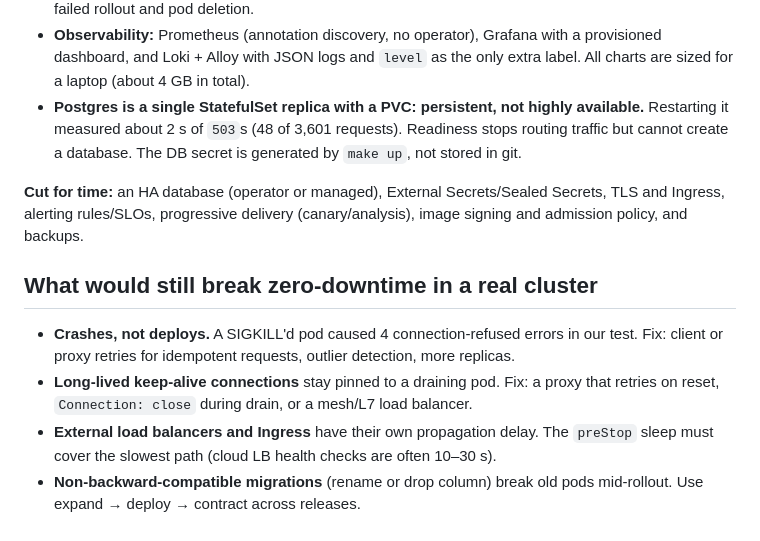
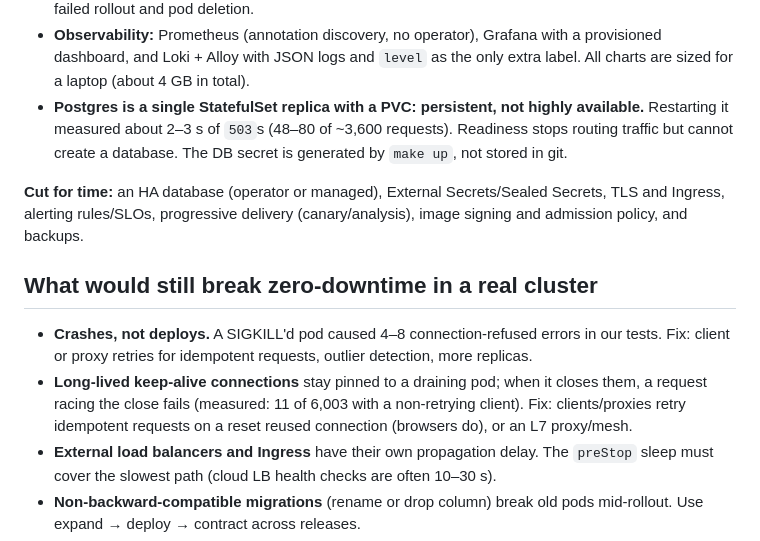
Before and after one commit to mendelsabb/release-notes-devops, a Markdown page: DECISIONS.md, the part around the change. GitHub-like rendering.

```diff
--- a/DECISIONS.md
+++ b/DECISIONS.md
@@ -24,7 +24,7 @@
   dashboard, and Loki + Alloy with JSON logs and `level` as the only extra label. All charts are
   sized for a laptop (about 4 GB in total).
 - **Postgres is a single StatefulSet replica with a PVC: persistent, not highly available.**
-  Restarting it measured about 2 s of `503`s (48 of 3,601 requests). Readiness stops routing traffic
+  Restarting it measured about 2–3 s of `503`s (48–80 of ~3,600 requests). Readiness stops routing traffic
   but cannot create a database. The DB secret is generated by `make up`, not stored in git.
 
 **Cut for time:** an HA database (operator or managed), External Secrets/Sealed Secrets, TLS and
@@ -33,10 +33,11 @@ policy, and backups.
 
 ## What would still break zero-downtime in a real cluster
 
-- **Crashes, not deploys.** A SIGKILL'd pod caused 4 connection-refused errors in our test. Fix:
+- **Crashes, not deploys.** A SIGKILL'd pod caused 4–8 connection-refused errors in our tests. Fix:
   client or proxy retries for idempotent requests, outlier detection, more replicas.
-- **Long-lived keep-alive connections** stay pinned to a draining pod. Fix: a proxy that retries on
-  reset, `Connection: close` during drain, or a mesh/L7 load balancer.
+- **Long-lived keep-alive connections** stay pinned to a draining pod; when it closes them, a request
+  racing the close fails (measured: 11 of 6,003 with a non-retrying client). Fix: clients/proxies
+  retry idempotent requests on a reset reused connection (browsers do), or an L7 proxy/mesh.
 - **External load balancers and Ingress** have their own propagation delay. The `preStop` sleep
   must cover the slowest path (cloud LB health checks are often 10–30 s).
 - **Non-backward-compatible migrations** (rename or drop column) break old pods mid-rollout. Use
```
Also changed, not shown: README.md (+9 -7 lines), docs/verification.md (added, +77 -0 lines).
